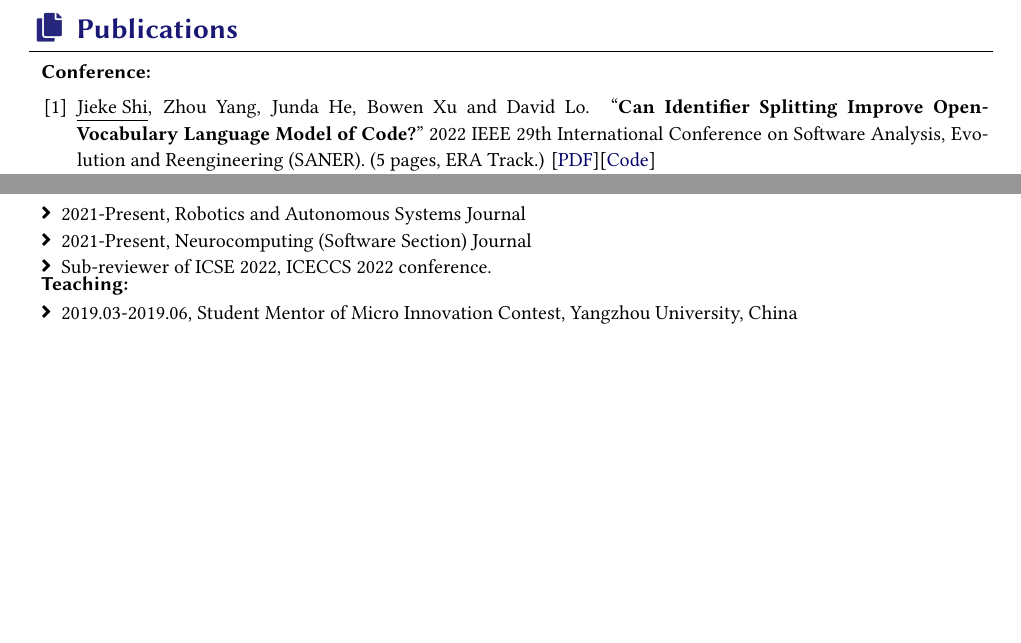
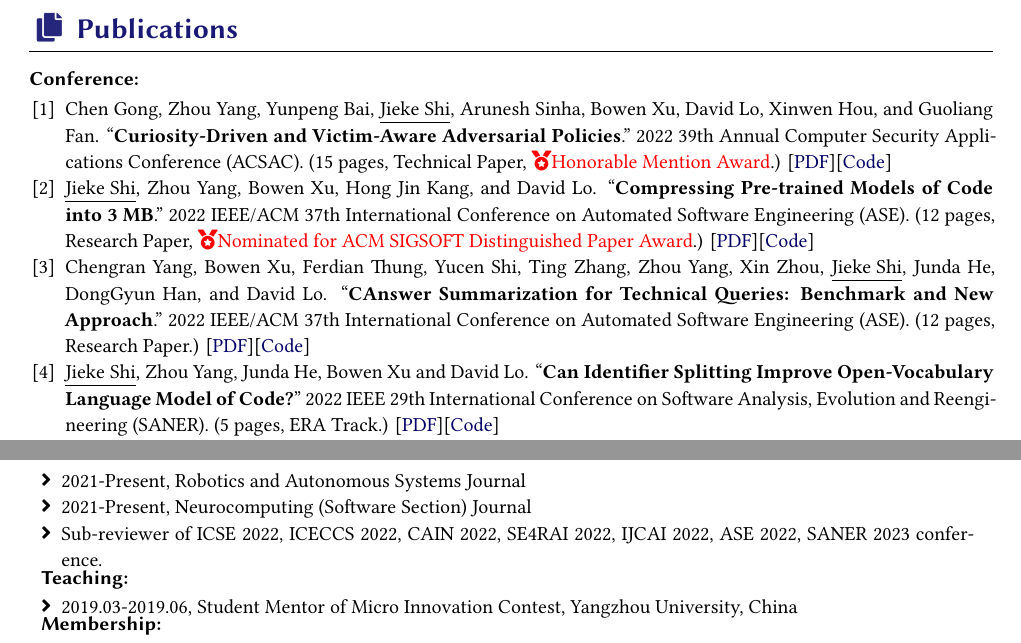
Before and after one commit to jiekeshi/jiekeshi.github.io, a LaTeX CV (Files/resume/resume-en.tex): two parts of pages 1 and 2 of 3 before the commit and two parts of pages 1 and 3 of 3 after it, joined at a grey line, cut so that both start at the same text, the shorter picture padded with empty space. Compiled offline with XeLaTeX; a missing font is replaced by an installed copy or a similar font.

Commit message:
update publications

```diff
--- a/Files/resume/resume-en.tex
+++ b/Files/resume/resume-en.tex
@@ -60,11 +60,15 @@
 % Papers / Publications
 \sectionTitle{\myfont{Publications}}{\faCopy}
 %======================================================================
-\begin{tabular*}{16.2cm}{l@{\extracolsep{\fill}}}
+% \begin{tabular*}{16.2cm}{l@{\extracolsep{\fill}}}
+  \vspace{0.2cm}
   \textsc{\myfont{\textbf{Conference:}}}\\
-  \multicolumn{1}{p{16.65cm}}{
-    \vspace{-0.1cm}
+  % \multicolumn{1}{p{16.65cm}}{
+    \vspace{-0.6cm}
     \begin{enumerate}
+      \item Chen Gong, Zhou Yang, Yunpeng Bai, \underline{Jieke Shi}, Arunesh Sinha, Bowen Xu, David Lo, Xinwen Hou, and Guoliang Fan. ``\textbf{Curiosity-Driven and Victim-Aware Adversarial Policies}." 2022 39th Annual Computer Security Applications Conference (ACSAC). (15 pages, Technical Paper, \textcolor{red}{\faMedal Honorable Mention Award}.) [\link{https://jiekeshi.github.io/Files/ACSAC_2022.pdf}{PDF}][\link{https://github.com/soarsmu/Curiosity_in_Adversarial_Policy}{Code}]
+      \item \underline{Jieke Shi}, Zhou Yang, Bowen Xu, Hong Jin Kang, and David Lo. ``\textbf{Compressing Pre-trained Models of Code into 3 MB}." 2022 IEEE/ACM 37th International Conference on Automated Software Engineering (ASE). (12 pages, Research Paper, \textcolor{red}{\faMedal Nominated for ACM SIGSOFT Distinguished Paper Award}.) [\link{https://jiekeshi.github.io/Files/ASE_2022.pdf}{PDF}][\link{https://github.com/soarsmu/Compressor}{Code}]
+      \item Chengran Yang, Bowen Xu, Ferdian Thung, Yucen Shi, Ting Zhang, Zhou Yang, Xin Zhou, \underline{Jieke Shi}, Junda He, DongGyun Han, and David Lo. ``\textbf{CAnswer Summarization for Technical Queries: Benchmark and New Approach}." 2022 IEEE/ACM 37th International Conference on Automated Software Engineering (ASE). (12 pages, Research Paper.) [\link{https://arxiv.org/pdf/2209.10868.pdf}{PDF}][\link{https://github.com/TechSumBot/TechSumBot}{Code}]
       \item \underline{Jieke Shi}, Zhou Yang, Junda He, Bowen Xu and David Lo. ``\textbf{Can Identifier Splitting Improve Open-Vocabulary Language Model of Code?}" 2022 IEEE 29th International Conference on Software Analysis, Evolution and Reengineering (SANER). (5 pages, ERA Track.) [\link{https://jiekeshi.github.io/Files/SANER_2022_1.pdf}{PDF}][\link{https://github.com/soarsmu/CodeNLM}{Code}]
       \item Zhou Yang, \underline{Jieke Shi}, Muhammad Hilmi Asyrofi and David Lo. ``\textbf{Revisiting Neuron Coverage Metrics and Quality of Deep Neural Networks}." 2022 IEEE 29th International Conference on Software Analysis, Evolution and Reengineering (SANER). (12 pages, RENE Track.) [\link{https://jiekeshi.github.io/Files/SANER_2022_3.pdf}{PDF}][\link{https://github.com/soarsmu/Revisiting_Neuron_Coverage}{Code}]
       \item Ratnadira Widyasari, Stefanus Agus Haryono, Ferdian Thung, \underline{Jieke Shi}, Constance Tan, Fiona Wee, Jack Phan, and David Lo. ``\textbf{On the Influence of Biases in Bug Localization: Evaluation and Benchmark}." 2022 IEEE 29th International Conference on Software Analysis, Evolution and Reengineering (SANER). (12 pages, RENE Track.) [\link{https://jiekeshi.github.io/Files/SANER_2022_2.pdf}{PDF}][\link{https://github.com/jiekeshi/Bias-in-BL}{Code}][\link{https://github.com/soarsmu/Python-Bug-Report-Dataset}{Dataset}]
@@ -190,7 +194,7 @@
   \begin{itemize}
     \item 2021-Present, Robotics and Autonomous Systems Journal
 \item 2021-Present, Neurocomputing (Software Section) Journal
-\item Sub-reviewer of ICSE 2022, ICECCS 2022 conference.
+\item Sub-reviewer of ICSE 2022, ICECCS 2022, CAIN 2022, SE4RAI 2022, IJCAI 2022, ASE 2022, SANER 2023 conference.
       \end{itemize}}
 \end{tabular*}
 
```
Also changed, not shown: Files/resume/resume-en.tex (18 more changed lines).
